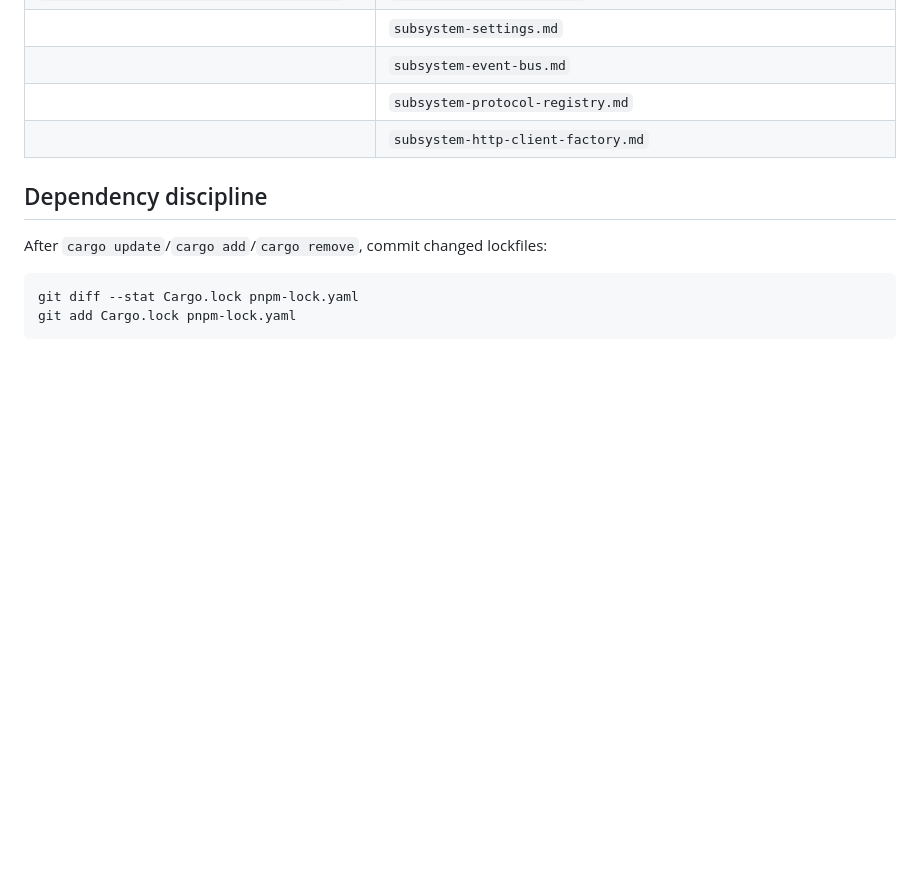
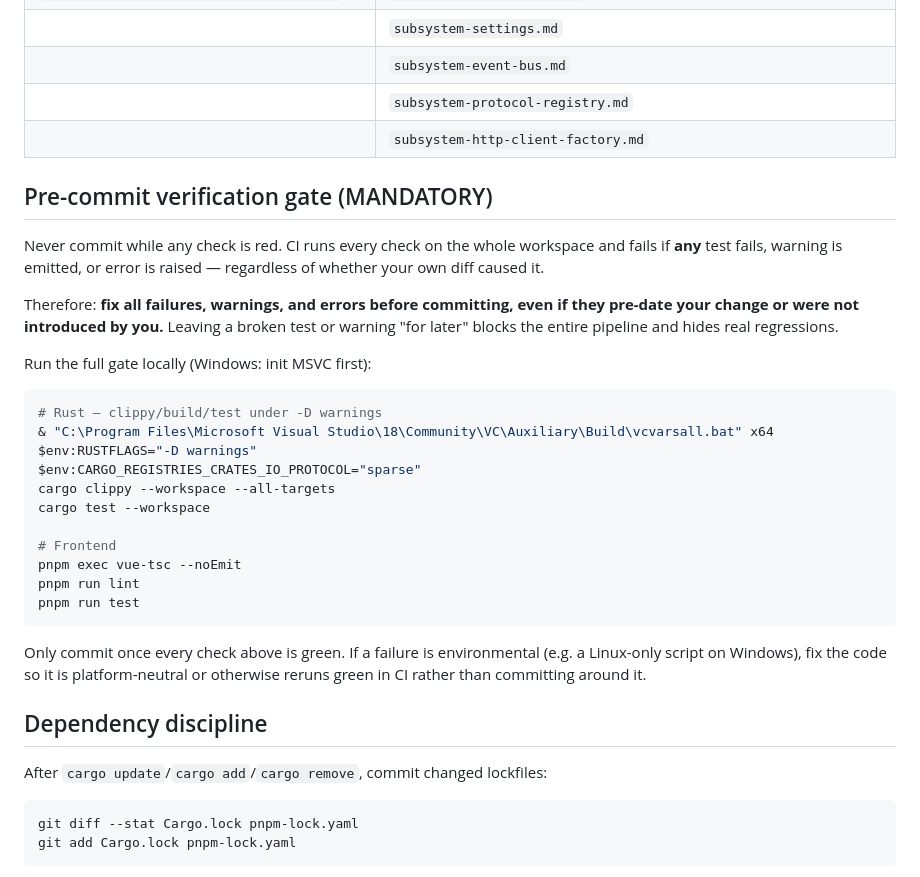
Before and after one commit to zkz098/limedl, a Markdown page: AGENTS.md, the part around the change. GitHub-like rendering; blank space fills up the shorter version.

Commit message:
docs(agents): mandate a green pre-commit gate — fix ALL failures/warnings/errors
Add a Pre-commit verification gate section: CI runs the whole workspace and
fails on any failing test, warning or error regardless of origin. Require fixing
all failures (even pre-existing or unrelated to the diff) before committing,
with the exact local commands (clippy/build/test under -D warnings, vue-tsc,
oxlint, vitest).

````diff
--- a/AGENTS.md
+++ b/AGENTS.md
@@ -105,6 +105,36 @@ Read the relevant guide **before** modifying any subsystem. Update it **after**.
 | | `subsystem-protocol-registry.md` |
 | | `subsystem-http-client-factory.md` |
 
+## Pre-commit verification gate (MANDATORY)
+
+Never commit while any check is red. CI runs every check on the whole workspace
+and fails if **any** test fails, warning is emitted, or error is raised —
+regardless of whether your own diff caused it.
+
+Therefore: **fix all failures, warnings, and errors before committing, even if
+they pre-date your change or were not introduced by you.** Leaving a broken test
+or warning "for later" blocks the entire pipeline and hides real regressions.
+
+Run the full gate locally (Windows: init MSVC first):
+
+```powershell
+# Rust — clippy/build/test under -D warnings
+& "C:\Program Files\Microsoft Visual Studio\18\Community\VC\Auxiliary\Build\vcvarsall.bat" x64
+$env:RUSTFLAGS="-D warnings"
+$env:CARGO_REGISTRIES_CRATES_IO_PROTOCOL="sparse"
+cargo clippy --workspace --all-targets
+cargo test --workspace
+
+# Frontend
+pnpm exec vue-tsc --noEmit
+pnpm run lint
+pnpm run test
+```
+
+Only commit once every check above is green. If a failure is environmental
+(e.g. a Linux-only script on Windows), fix the code so it is platform-neutral or
+otherwise reruns green in CI rather than committing around it.
+
 ## Dependency discipline
 
 After `cargo update`/`cargo add`/`cargo remove`, commit changed lockfiles:
````
